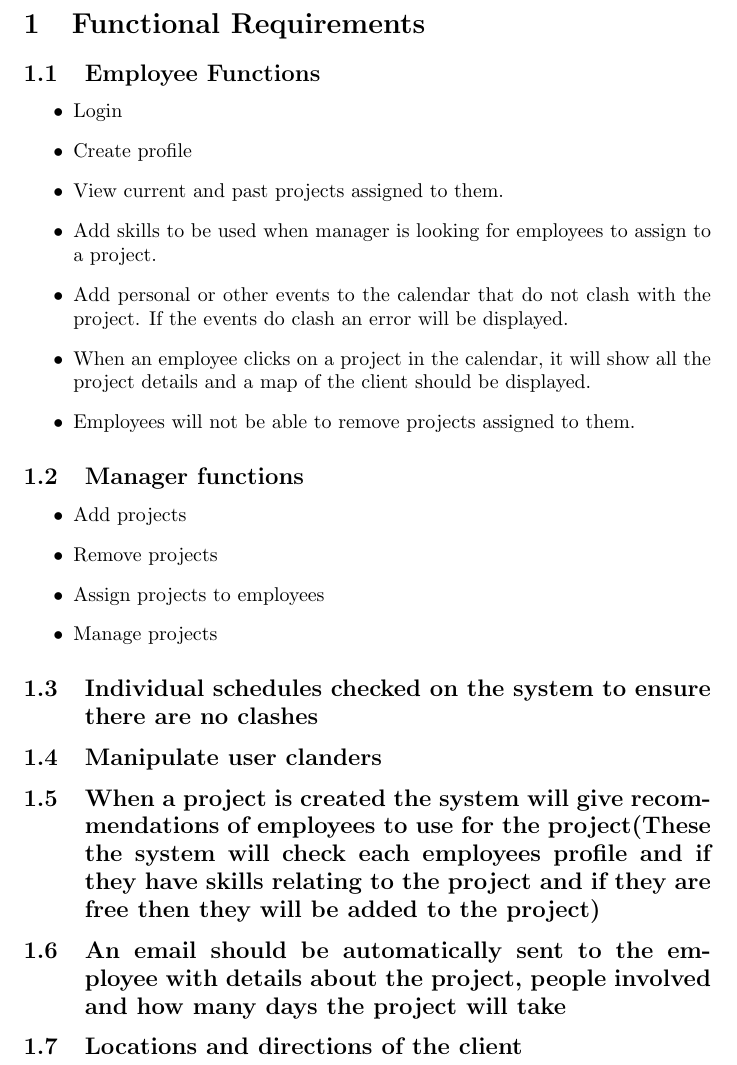
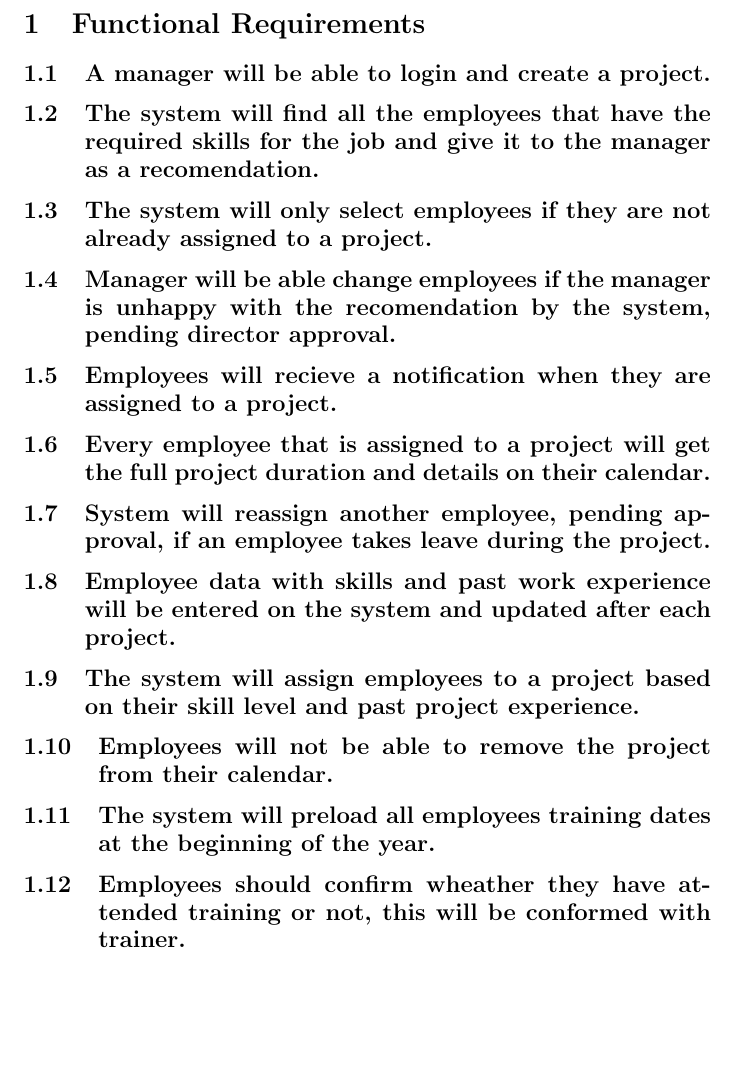
Before and after one commit to Code9Developers/Integration, a LaTeX document (Documentation/SRS and Design Document/FunctionalRequirements.tex): part of the page, cut so that both start at the same text, the shorter picture padded with empty space. Compiled offline with pdfLaTeX.

Commit message:
Update FunctionalRequirements.tex

```diff
--- a/Documentation/SRS and Design Document/FunctionalRequirements.tex
+++ b/Documentation/SRS and Design Document/FunctionalRequirements.tex
@@ -8,27 +7,36 @@
 \begin{document}
 
 \section{Functional Requirements}
-	\subsection{Employee Functions}
-		\begin{itemize}
-			\item Login
-			\item Create profile
-			\item View current and past projects assigned to them.
-			\item Add skills to be used when manager is looking for employees to assign to a project.
-			\item Add personal or other events to the calendar that do not clash with the project. If the events do clash an error will be displayed.
-			\item When an employee clicks on a project in the calendar, it will show all the project details and a map of the client should be displayed.
-			\item Employees will not be able to remove projects assigned to them.
-		\end{itemize}
-	\subsection{Manager functions}
-		\begin{itemize}
-			\item Add projects
-			\item Remove projects
-			\item Assign projects to employees
-			\item Manage projects
-		\end{itemize}
-	\subsection{Individual schedules checked on the system to ensure there are no clashes}
-	\subsection{Manipulate user clanders}
-	\subsection{When a project is created the system will give recommendations of employees to use for the project(These the system will check each employees profile and if they have skills relating to the project and if they are free then they will be added to the project)}
-	\subsection{An email should be automatically sent to the employee with details about the project, people involved and how many days the project will take}
-	\subsection{Locations and directions of the client}
+	\subsection{A manager will be able to login and create a project.}
+
+	\subsection{The system will find all the employees that have the required skills for the job and give it to the manager as a recomendation. }
+
+	\subsection{The system will only select employees if they are not already assigned to a project.}
+
+	\subsection{Manager will be able change employees if the manager is unhappy with the recomendation by the system, pending director approval.}
+
+	\subsection{Employees will recieve a notification when they are assigned to a project. }
+
+	\subsection{Every employee that is assigned to a project will get
+		the full project duration and details on their calendar. }
+
+	\subsection{System will reassign another employee, pending
+		approval, if an employee takes leave during the project.}
+
+	\subsection{Employee data with skills and past work experience
+		will be entered on the system and updated after each
+		project. }
+
+	\subsection{The system will assign employees to a project based
+		on their skill level and past project experience. }
+
+	\subsection{Employees will not be able to remove the project
+		from their calendar. }
+
+	\subsection{The system will preload all employees training dates
+		at the beginning of the year. }
+
+	\subsection{Employees should confirm wheather they have attended training or not, this will be conformed with trainer. }
+
 
 \end{document}
```
Also changed, not shown: Documentation/SRS and Design Document/FunctionalRequirements.tex (1 more changed lines).
